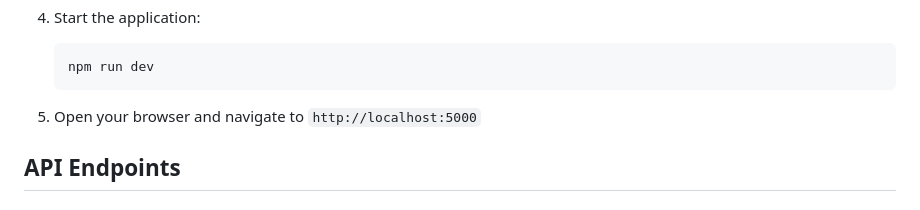
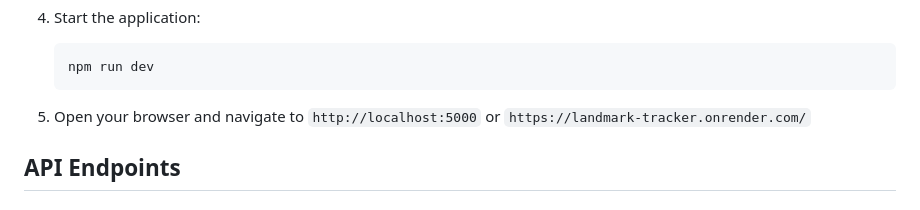
Before and after one commit to sehmus-akcakale/landmark-tracker, a Markdown page: README.md, the part around the change. GitHub-like rendering.

Commit message:
second-commit

````diff
--- a/README.md
+++ b/README.md
@@ -52,7 +52,7 @@ This web application allows users to add landmarks on a map, visit them, and cre
    npm run dev
    ```
 
-5. Open your browser and navigate to `http://localhost:5000`
+5. Open your browser and navigate to `http://localhost:5000` or `https://landmark-tracker.onrender.com/`
 
 ## API Endpoints
 
````
